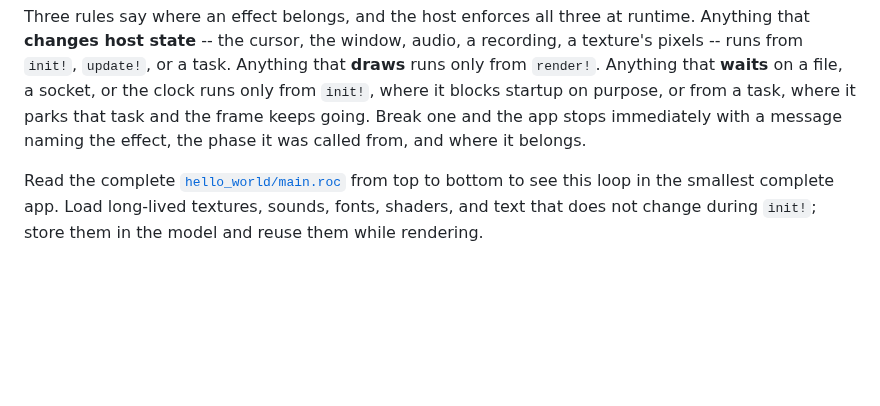
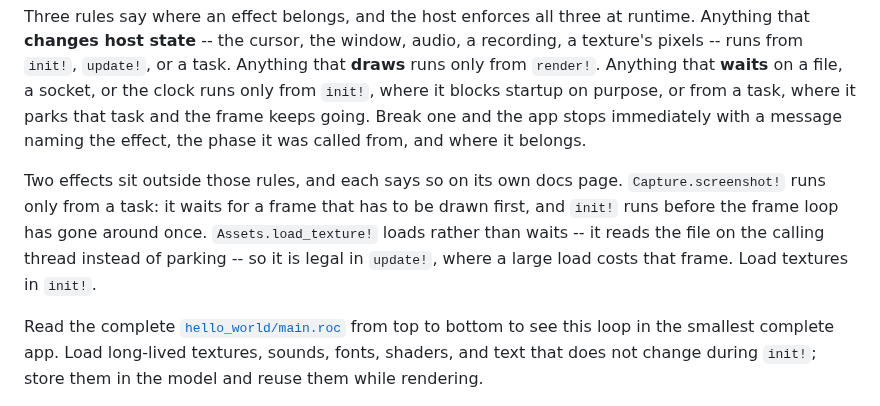
Before and after one commit to lukewilliamboswell/roc-ray, a Markdown page: README.md, the part around one of its changes. Rendered like a GitHub page; blank space fills up the shorter version.

Commit message:
Name the two exceptions to the phase rules in the README
The README states three rules and says the host enforces all three, which
left a reader to discover from an entry page that `Capture.screenshot!` is
task-only and that `Assets.load_texture!` is legal in `update!`. Also fixes
`Mouse.set_source`, which is `set_source!`.

Co-Authored-By: Claude Fable 5 <noreply@anthropic.com>

```diff
--- a/README.md
+++ b/README.md
@@ -67,6 +67,13 @@ file, a socket, or the clock runs only from `init!`, where it blocks startup on
 purpose, or from a task, where it parks that task and the frame keeps going.
 Break one and the app stops immediately with a message naming the effect, the
 phase it was called from, and where it belongs.
+
+Two effects sit outside those rules, and each says so on its own docs page.
+`Capture.screenshot!` runs only from a task: it waits for a frame that has to
+be drawn first, and `init!` runs before the frame loop has gone around once.
+`Assets.load_texture!` loads rather than waits -- it reads the file on the
+calling thread instead of parking -- so it is legal in `update!`, where a large
+load costs that frame. Load textures in `init!`.
 
 Read the complete [`hello_world/main.roc`](examples/hello_world/main.roc) from top
 to bottom to see this loop in the smallest complete app. Load long-lived
```
Also changed, not shown: other parts of README.md (+1 -1 lines).
